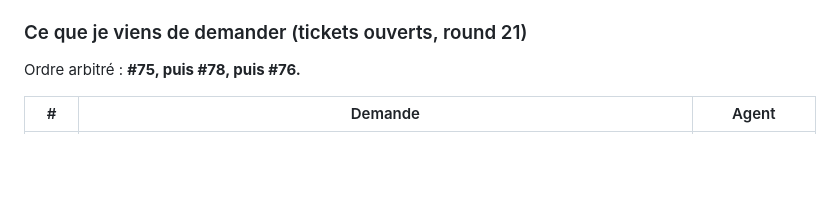
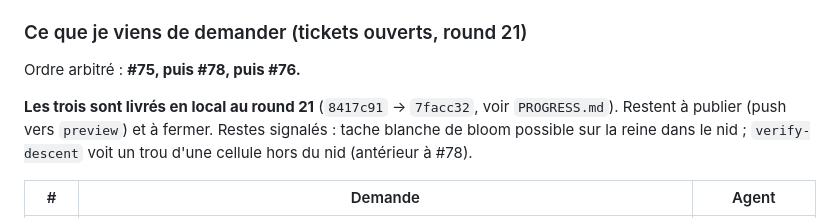
Before and after one commit to splatch17/Myrmidia, a Markdown page: REPRISE.md, the part around the change. GitHub-like rendering; blank space fills up the shorter version.

```diff
--- a/REPRISE.md
+++ b/REPRISE.md
@@ -44,6 +44,8 @@ le contrôle est un attribut, le menu tient au drapeau `manages`).
 ### Ce que je viens de demander (tickets ouverts, round 21)
 
 Ordre arbitré : **#75, puis #78, puis #76.**
+
+**Les trois sont livrés en local au round 21** (`8417c91` → `7facc32`, voir `PROGRESS.md`). Restent à publier (push vers `preview`) et à fermer. Restes signalés : tache blanche de bloom possible sur la reine dans le nid ; `verify-descent` voit un trou d'une cellule hors du nid (antérieur à #78).
 
 | # | Demande | Agent |
 |---|---|---|
```
Also changed, not shown: PROGRESS.md (+1 -0 lines).
